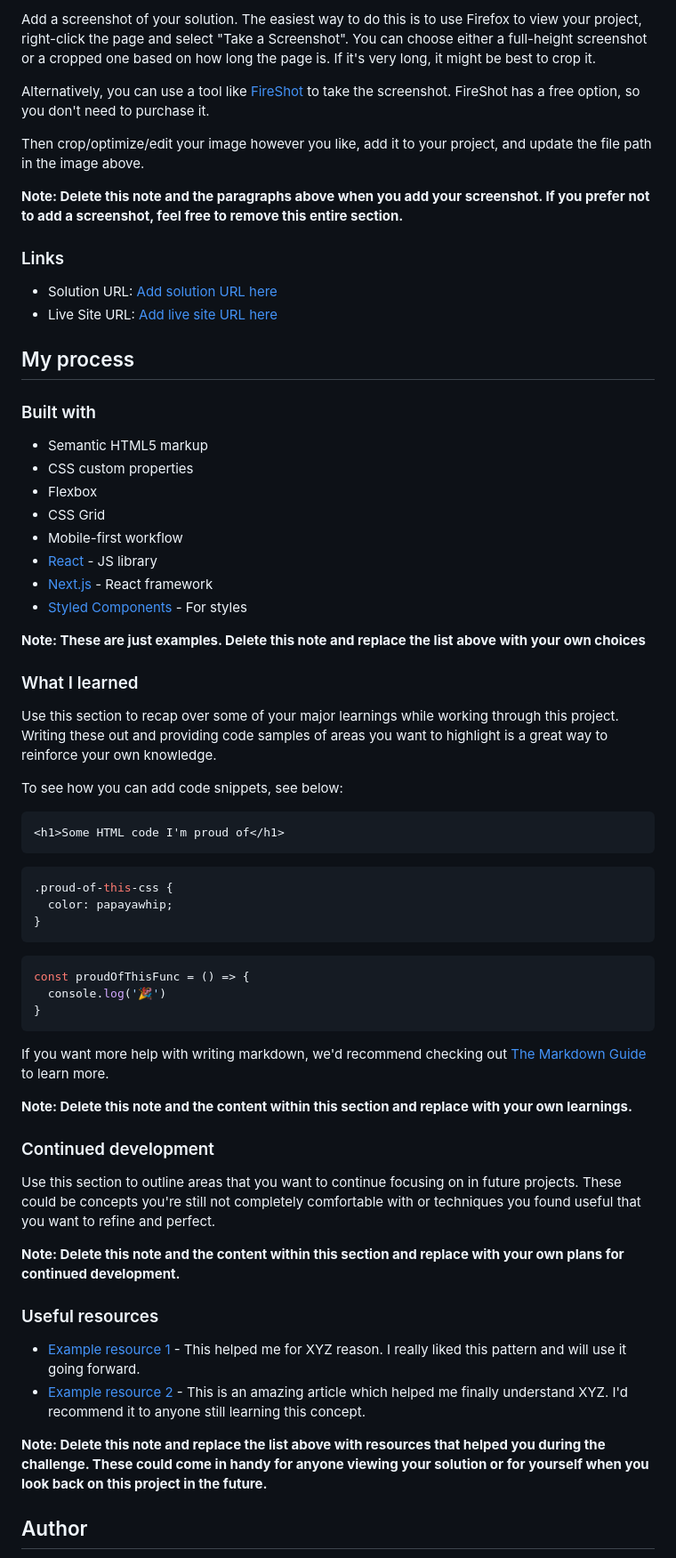
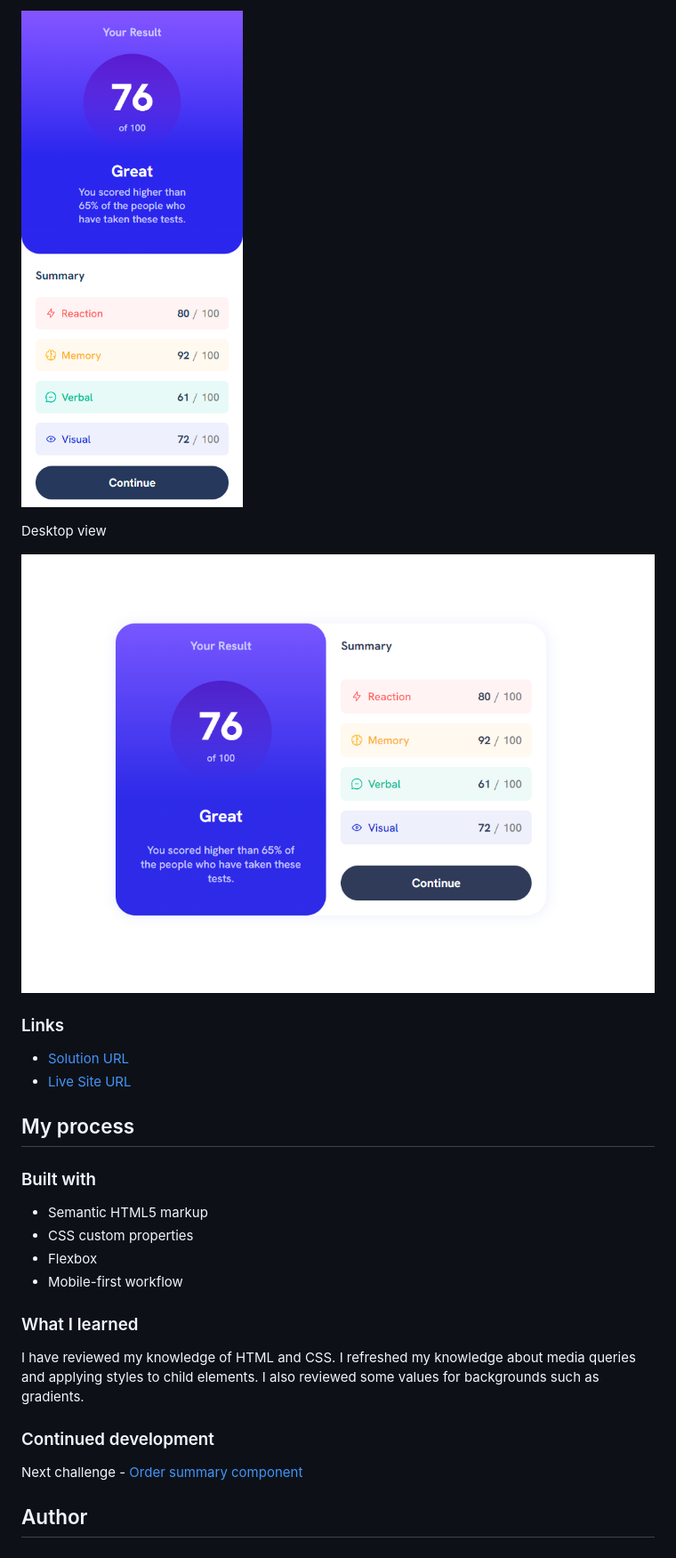
Before and after one commit to mrf1989/results-summary-component, a Markdown page: README.md, the part around the change printed below. Shown: that part at 89% size. Drawn GitHub-style; pictures changed too: screenshots/desktop.png (added), screenshots/mobile.png (added).

Commit message:
challenge finished

````diff
--- a/README.md
+++ b/README.md
@@ -33,16 +31,14 @@ Users should be able to:
 
-Add a screenshot of your solution. The easiest way to do this is to use Firefox to view your project, right-click the page and select "Take a Screenshot". You can choose either a full-height screenshot or a cropped one based on how long the page is. If it's very long, it might be best to crop it.
+![](./screenshots/mobile.png)
 
-Alternatively, you can use a tool like [FireShot](https://getfireshot.com/) to take the screenshot. FireShot has a free option, so you don't need to purchase it.
+Desktop view
 
-Then crop/optimize/edit your image however you like, add it to your project, and update the file path in the image above.
-
-**Note: Delete this note and the paragraphs above when you add your screenshot. If you prefer not to add a screenshot, feel free to remove this entire section.**
+![](./screenshots/desktop.png)
 
 ### Links
 
-- Solution URL: [Add solution URL here](https://your-solution-url.com)
-- Live Site URL: [Add live site URL here](https://your-live-site-url.com)
+- [Solution URL](https://github.com/mrf1989/results-summary-component)
+- [Live Site URL](https://mrf1989.github.io/results-summary-component/)
 
 ## My process
 
@@ -51,50 +47,15 @@ Then crop/optimize/edit your image however you like, add it to your project, and
 - Semantic HTML5 markup
 - CSS custom properties
 - Flexbox
-- CSS Grid
 - Mobile-first workflow
-- [React](https://reactjs.org/) - JS library
-- [Next.js](https://nextjs.org/) - React framework
-- [Styled Components](https://styled-components.com/) - For styles
-
-**Note: These are just examples. Delete this note and replace the list above with your own choices**
 
 ### What I learned
 
-Use this section to recap over some of your major learnings while working through this project. Writing these out and providing code samples of areas you want to highlight is a great way to reinforce your own knowledge.
-
-To see how you can add code snippets, see below:
-
-```html
-<h1>Some HTML code I'm proud of</h1>
-```
-```css
-.proud-of-this-css {
-  color: papayawhip;
-}
-```
-```js
-const proudOfThisFunc = () => {
-  console.log('🎉')
-}
-```
-
-If you want more help with writing markdown, we'd recommend checking out [The Markdown Guide](https://www.markdownguide.org/) to learn more.
-
-**Note: Delete this note and the content within this section and replace with your own learnings.**
+I have reviewed my knowledge of HTML and CSS. I refreshed my knowledge about media queries and applying styles to child elements. I also reviewed some values for backgrounds such as gradients.
 
 ### Continued development
 
-Use this section to outline areas that you want to continue focusing on in future projects. These could be concepts you're still not completely comfortable with or techniques you found useful that you want to refine and perfect.
-
-**Note: Delete this note and the content within this section and replace with your own plans for continued development.**
-
-### Useful resources
-
-- [Example resource 1](https://www.example.com) - This helped me for XYZ reason. I really liked this pattern and will use it going forward.
-- [Example resource 2](https://www.example.com) - This is an amazing article which helped me finally understand XYZ. I'd recommend it to anyone still learning this concept.
-
-**Note: Delete this note and replace the list above with resources that helped you during the challenge. These could come in handy for anyone viewing your solution or for yourself when you look back on this project in the future.**
+Next challenge - [Order summary component](https://www.frontendmentor.io/challenges/order-summary-component-QlPmajDUj)
 
 ## Author
 
````
Also changed, not shown: other parts of README.md (+4 -14 lines), 1 other file.
